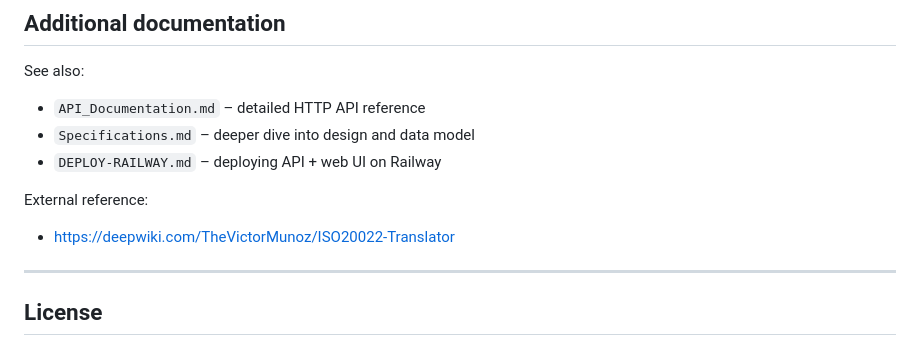
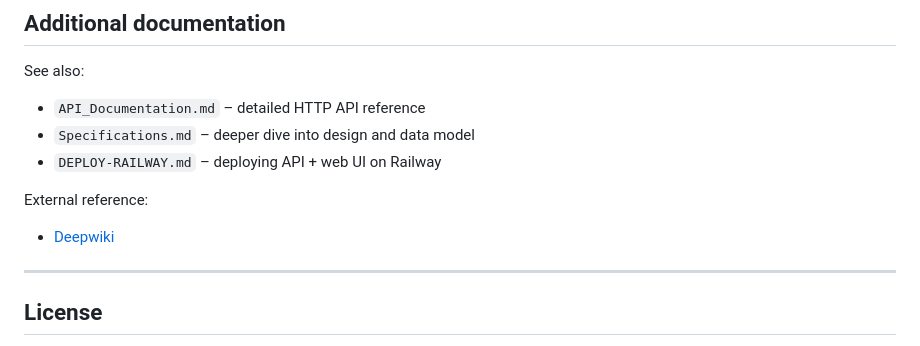
Before and after one commit to proofrails/Middleware-ISO20022-v1.3, a Markdown page: README.md, the part around the change. Rendered like a GitHub page.

Commit message:
Fix external reference link in README.md

```diff
--- a/README.md
+++ b/README.md
@@ -278,7 +278,7 @@ See also:
 - `DEPLOY-RAILWAY.md` – deploying API + web UI on Railway
 
 External reference:
-- [https://deepwiki.com/TheVictorMunoz/ISO20022-Translator](https://deepwiki.com/proofrails/Middleware-ISO20022-v1.3)
+- [Deepwiki](https://deepwiki.com/proofrails/Middleware-ISO20022-v1.3)
 
 ---
 
```
